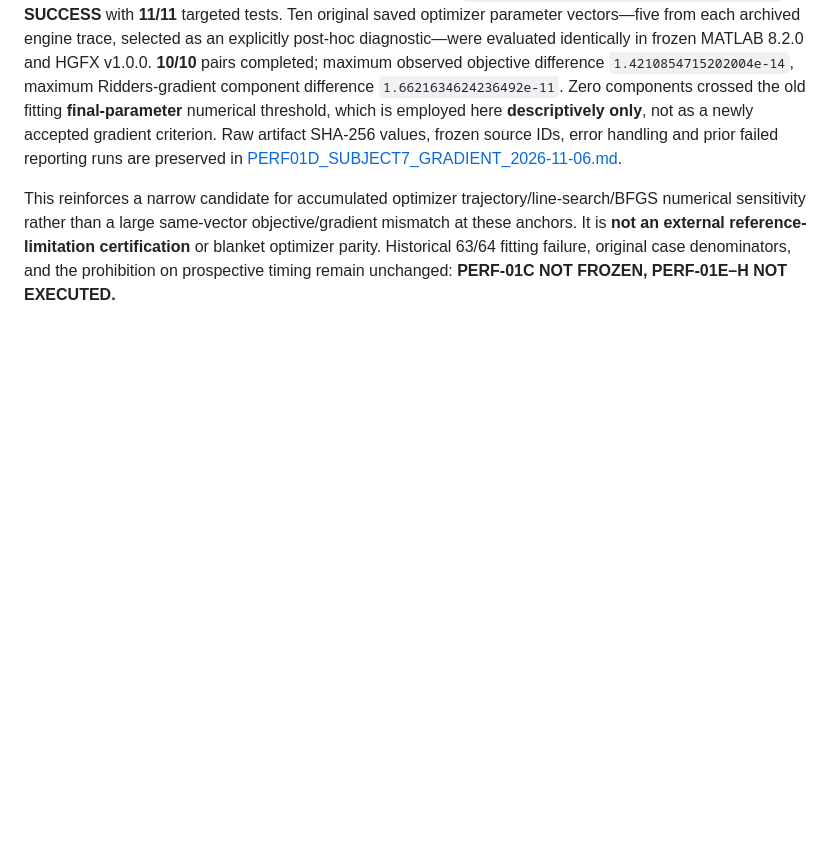
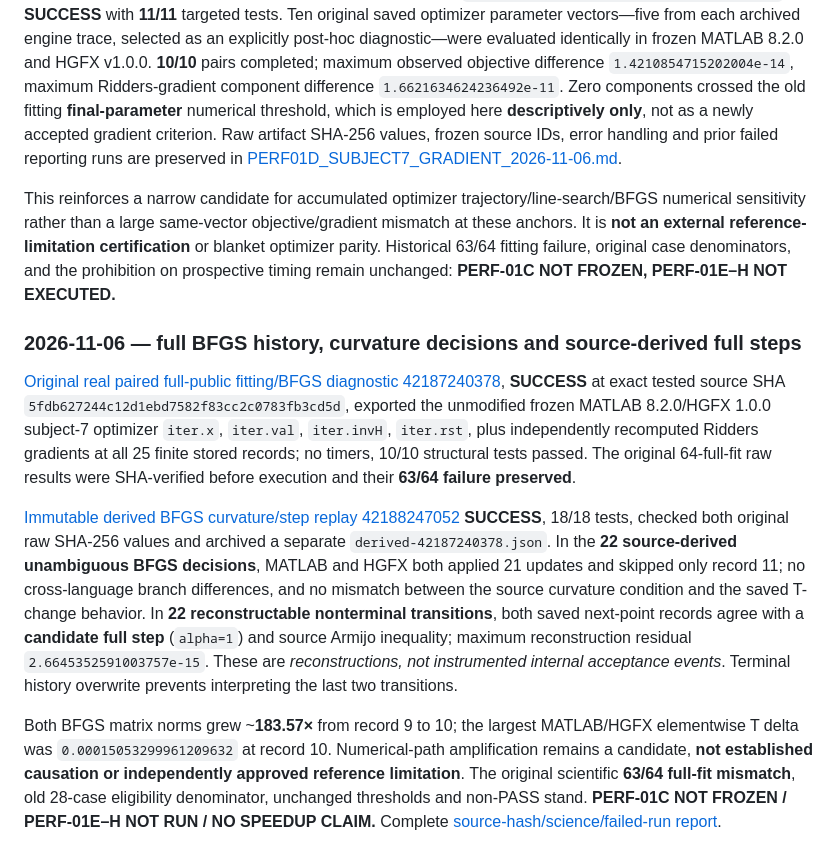
Before and after one commit to ahmadkhanloo/hgfx, a Markdown page: docs/research/BENCHMARK_PLAN.md, the part around the change. GitHub-like rendering; blank space fills up the shorter version.

Commit message:
docs(perf01): synchronize BFGS evidence and reviewer limits without promoting non-PASS

```diff
--- a/docs/research/BENCHMARK_PLAN.md
+++ b/docs/research/BENCHMARK_PLAN.md
@@ -303,3 +303,12 @@ The original subject-7 complete-fitting **scientific discrepancy remains 63/64**
 The optimizer-path forensic experiment was followed by the exact-source **untimed** [MATLAB/HGFX matched-vector objective/Ridders gradient run 42120381058](https://github.com/ahmadkhanloo/hgfx/actions/runs/42120381058), tested at `b9e1982fb7fee931ea907f5a25d3bc7a7cbbd1e1`, **SUCCESS** with **11/11** targeted tests. Ten original saved optimizer parameter vectors—five from each archived engine trace, selected as an explicitly post-hoc diagnostic—were evaluated identically in frozen MATLAB 8.2.0 and HGFX v1.0.0. **10/10** pairs completed; maximum observed objective difference `1.4210854715202004e-14`, maximum Ridders-gradient component difference `1.6621634624236492e-11`. Zero components crossed the old fitting **final-parameter** numerical threshold, which is employed here **descriptively only**, not as a newly accepted gradient criterion. Raw artifact SHA-256 values, frozen source IDs, error handling and prior failed reporting runs are preserved in [PERF01D_SUBJECT7_GRADIENT_2026-11-06.md](PERF01D_SUBJECT7_GRADIENT_2026-11-06.md).
 
 This reinforces a narrow candidate for accumulated optimizer trajectory/line-search/BFGS numerical sensitivity rather than a large same-vector objective/gradient mismatch at these anchors. It is **not an external reference-limitation certification** or blanket optimizer parity. Historical 63/64 fitting failure, original case denominators, and the prohibition on prospective timing remain unchanged: **PERF-01C NOT FROZEN, PERF-01E–H NOT EXECUTED.**
+
+
+### 2026-11-06 — full BFGS history, curvature decisions and source-derived full steps
+
+[Original real paired full-public fitting/BFGS diagnostic 42187240378](https://github.com/ahmadkhanloo/hgfx/actions/runs/42187240378), **SUCCESS** at exact tested source SHA `5fdb627244c12d1ebd7582f83cc2c0783fb3cd5d`, exported the unmodified frozen MATLAB 8.2.0/HGFX 1.0.0 subject-7 optimizer `iter.x`, `iter.val`, `iter.invH`, `iter.rst`, plus independently recomputed Ridders gradients at all 25 finite stored records; no timers, 10/10 structural tests passed. The original 64-full-fit raw results were SHA-verified before execution and their **63/64 failure preserved**.
+
+[Immutable derived BFGS curvature/step replay 42188247052](https://github.com/ahmadkhanloo/hgfx/actions/runs/42188247052) **SUCCESS**, 18/18 tests, checked both original raw SHA-256 values and archived a separate `derived-42187240378.json`. In the **22 source-derived unambiguous BFGS decisions**, MATLAB and HGFX both applied 21 updates and skipped only record 11; no cross-language branch differences, and no mismatch between the source curvature condition and the saved T-change behavior. In **22 reconstructable nonterminal transitions**, both saved next-point records agree with a **candidate full step** (`alpha=1`) and source Armijo inequality; maximum reconstruction residual `2.6645352591003757e-15`. These are *reconstructions, not instrumented internal acceptance events*. Terminal history overwrite prevents interpreting the last two transitions.
+
+Both BFGS matrix norms grew ~**183.57×** from record 9 to 10; the largest MATLAB/HGFX elementwise T delta was `0.00015053299961209632` at record 10. Numerical-path amplification remains a candidate, **not established causation or independently approved reference limitation**. The original scientific **63/64 full-fit mismatch**, old 28-case eligibility denominator, unchanged thresholds and non-PASS stand. **PERF-01C NOT FROZEN / PERF-01E–H NOT RUN / NO SPEEDUP CLAIM.** Complete [source-hash/science/failed-run report](PERF01D_SUBJECT7_BFGS_BRANCH_2026-11-06.md).
```
